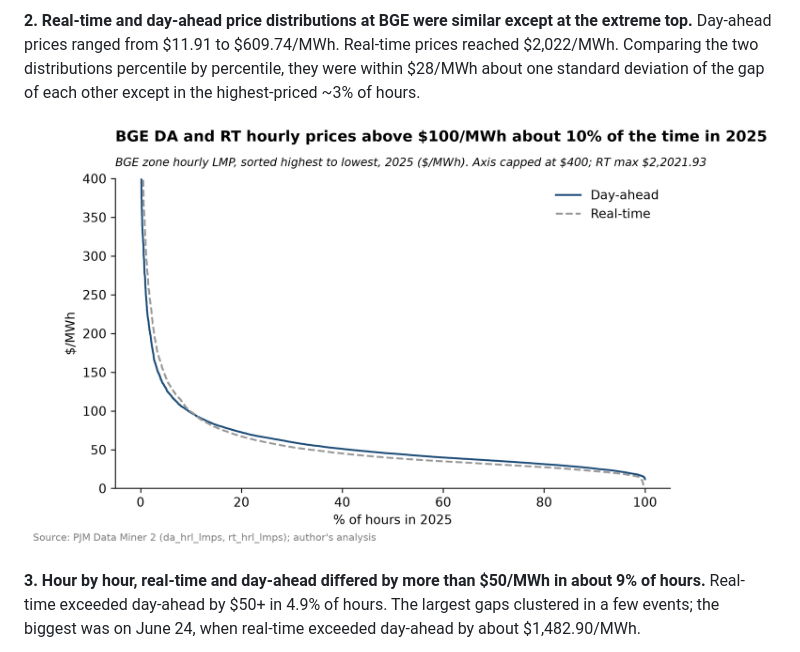
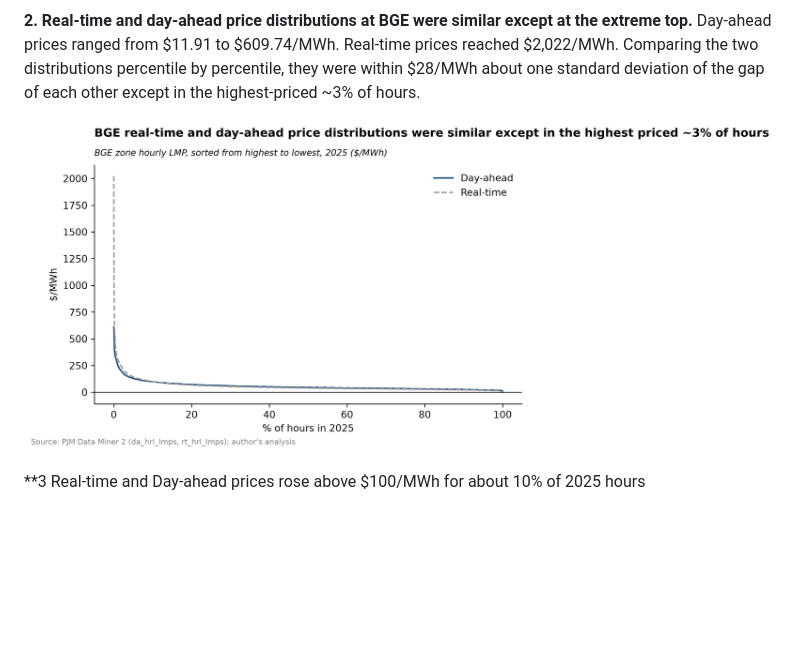
Before and after one commit to simeonparker0-cmyk/bge-storage-value, a Markdown page: README.md, the part around one of its changes. GitHub-like rendering; pictures changed too: exhibits/02_bge_price_duration.png; blank space fills up the shorter version.

```diff
--- a/README.md
+++ b/README.md
@@ -14,5 +14,5 @@ How did 2025 wholesale electricity prices in the BGE zone (central Maryland) com
 
 ![BGE day-ahead vs. real-time price duration curves](exhibits/02_bge_price_duration.png)
 
-**3. Hour by hour, real-time and day-ahead differed by more than $50/MWh in about 9% of hours.** Real-time exceeded day-ahead by $50+ in 4.9% of hours. The largest gaps clustered in a few events; the biggest was on June 24, when real-time exceeded day-ahead by about $1,482.90/MWh.
+**3 Real-time and Day-ahead prices rose above $100/MWh for about 10% of 2025 hours
 
```
Also changed, not shown: other parts of README.md (+5 -1 lines), 2 other files.
